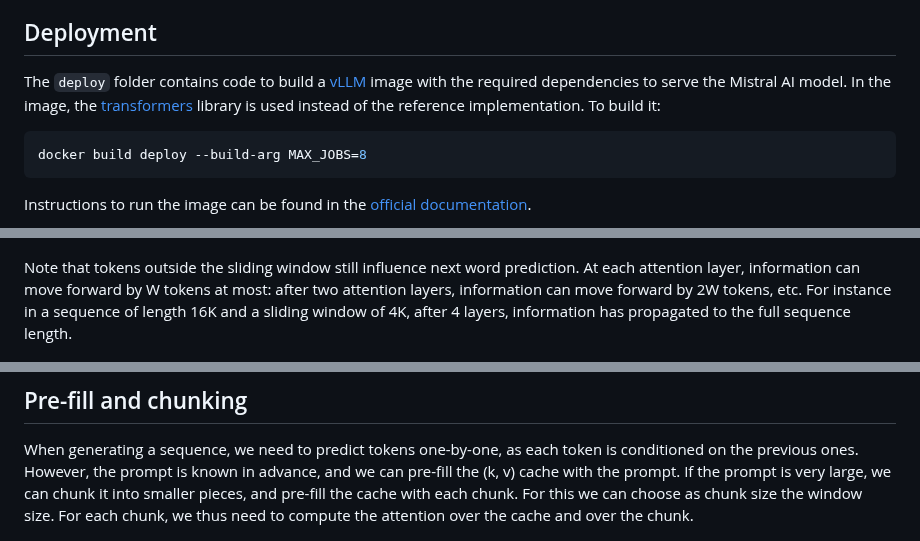
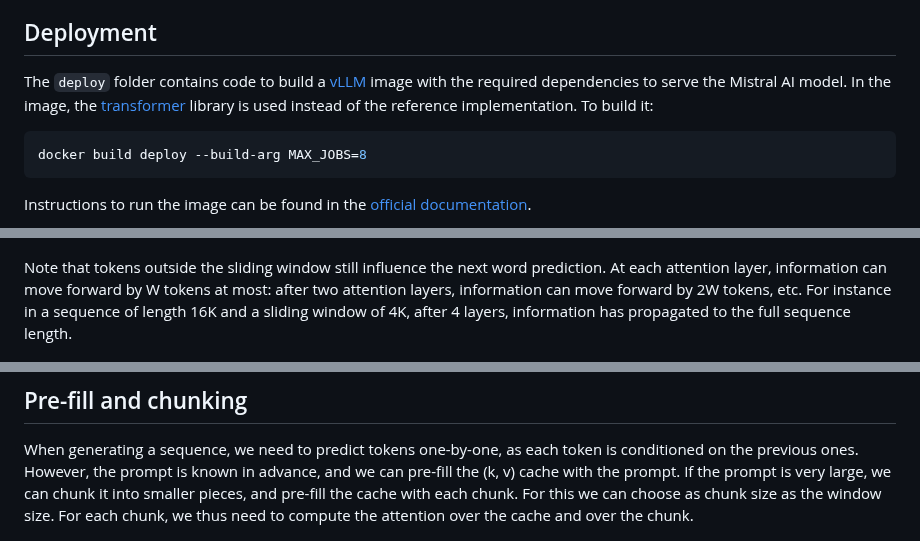
Before and after one commit to mistralai/mistral-inference, a Markdown page: README.md, 3 parts joined by grey strips. Rendered like a GitHub page.

Commit message:
Update README.md
Removed Grammatical errors

````diff
--- a/README.md
+++ b/README.md
@@ -9,7 +9,7 @@ Guardrailing: [https://docs.mistral.ai/usage/guardrailing](https://docs.mistral.
 
 ## Deployment
 
-The `deploy` folder contains code to build a [vLLM](https://github.com/vllm-project/vllm) image with the required dependencies to serve the Mistral AI model. In the image, the [transformers](https://github.com/huggingface/transformers/) library is used instead of the reference implementation. To build it:
+The `deploy` folder contains code to build a [vLLM](https://github.com/vllm-project/vllm) image with the required dependencies to serve the Mistral AI model. In the image, the [transformer](https://github.com/huggingface/transformers/) library is used instead of the reference implementation. To build it:
 
 ```bash
 docker build deploy --build-arg MAX_JOBS=8
@@ -86,7 +86,7 @@ To alleviate this issue, we use a sliding window attention [1,2]: each token can
 
 ![Sliding window attention](assets/sliding_attention.png)
 
-Note that tokens outside the sliding window still influence next word prediction.
+Note that tokens outside the sliding window still influence the next word prediction.
 At each attention layer, information can move forward by W tokens at most: after two attention layers, information can move forward by 2W tokens, etc.
 For instance in a sequence of length 16K and a sliding window of 4K, after 4 layers, information has propagated to the full sequence length.
 
@@ -107,7 +107,7 @@ When the position i is larger than W, past values in the cache are overwritten.
 When generating a sequence, we need to predict tokens one-by-one, as each token is conditioned on the previous ones.
 However, the prompt is known in advance, and we can pre-fill the (k, v) cache with the prompt.
 If the prompt is very large, we can chunk it into smaller pieces, and pre-fill the cache with each chunk.
-For this we can choose as chunk size the window size. For each chunk, we thus need to compute the attention over the cache and over the chunk.
+For this we can choose as chunk size as the window size. For each chunk, we thus need to compute the attention over the cache and over the chunk.
 
 ![Chunking](assets/chunking.png)
 
````
